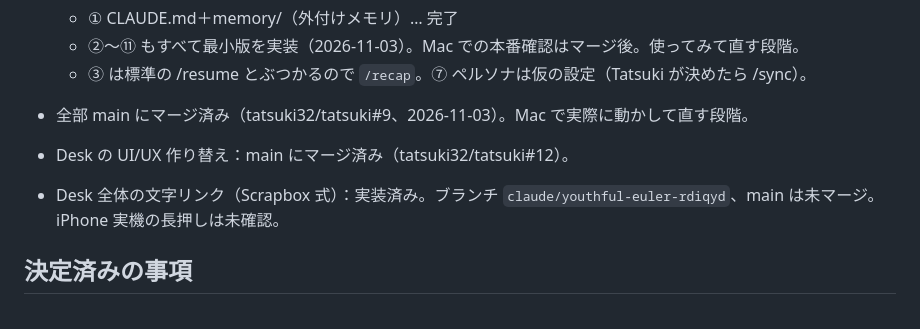
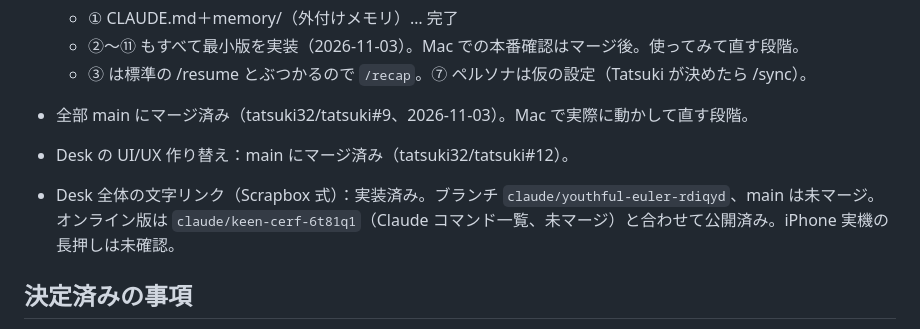
Before and after one commit to tatsuki32/tatsuki, a Markdown page: memory/STATE.md, the part around the change. Drawn GitHub-style.

Commit message:
自動リンクをオンライン版に公開した記録を残した
Co-Authored-By: Claude Opus 5.5 <noreply@anthropic.com>
Claude-Session: https://claude.ai/code/session_01BJZMQYYg5XSUL5d55JcbQJ

```diff
--- a/memory/STATE.md
+++ b/memory/STATE.md
@@ -10,7 +10,7 @@
 - 全部 main にマージ済み（tatsuki32/tatsuki#9、2026-11-03）。Mac で実際に動かして直す段階。
 
 - Desk の UI/UX 作り替え：main にマージ済み（tatsuki32/tatsuki#12）。
-- Desk 全体の文字リンク（Scrapbox 式）：実装済み。ブランチ `claude/youthful-euler-rdiqyd`、main は未マージ。iPhone 実機の長押しは未確認。
+- Desk 全体の文字リンク（Scrapbox 式）：実装済み。ブランチ `claude/youthful-euler-rdiqyd`、main は未マージ。オンライン版は `claude/keen-cerf-6t81q1`（Claude コマンド一覧、未マージ）と合わせて公開済み。iPhone 実機の長押しは未確認。
 
 ## 決定済みの事項
 - UI/UX を作るときは毎回、本を全文読んでから（`.claude/rules/design-ui.md`）。Drive の文字変換は p.136 まで。後半は Tatsuki のまとめで補っている。
```
Also changed, not shown: 1 other file.
